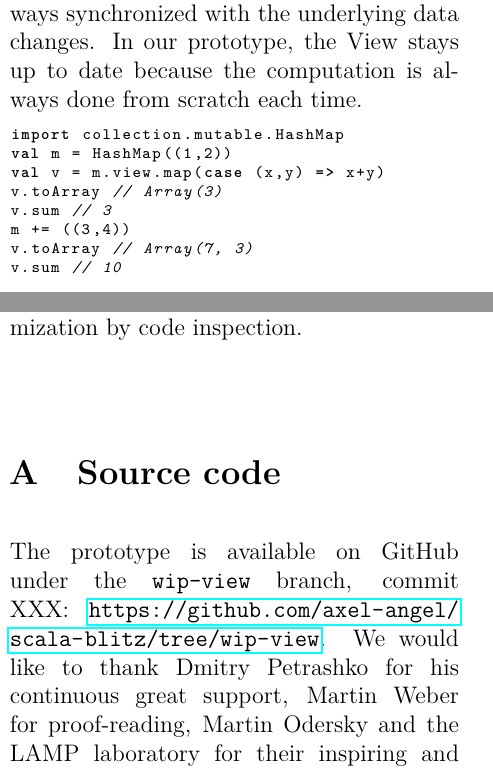
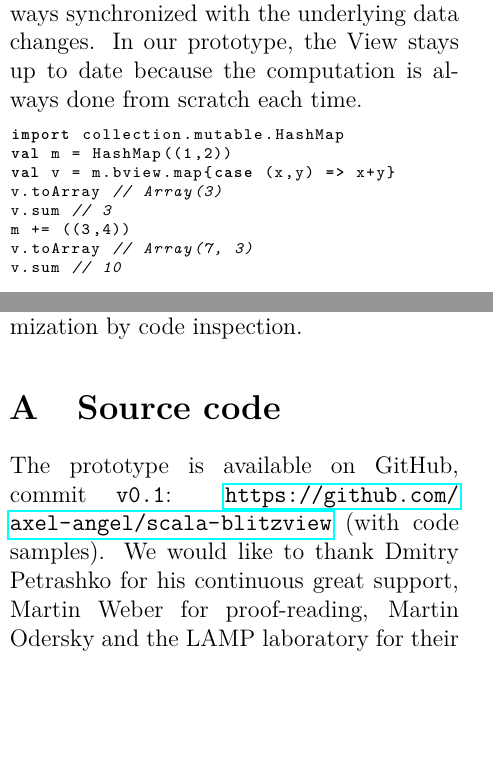
Before and after one commit to axel-angel/blitzview-report, a LaTeX paper (report.tex): two parts of the columns of pages 7 and 10 of 11, joined at a grey line, cut so that both start at the same text, the shorter picture padded with empty space. Compiled offline with pdfLaTeX.

Commit message:
Final URL and commits

```diff
--- a/report.tex
+++ b/report.tex
@@ -320,7 +320,7 @@ In our prototype, the View stays up to date because the computation is always do
 \begin{lstlisting}
 import collection.mutable.HashMap
 val m = HashMap((1,2))
-val v = m.view.map(case (x,y) => x+y)
+val v = m.bview.map{case (x,y) => x+y}
 v.toArray // Array(3)
 v.sum // 3
 m += ((3,4))
@@ -452,8 +452,8 @@ Macros open up new dimensions of specialized optimization by code inspection.
 \section{Source code}
 \label{sec:source}
 % TODO: provide source code (tagged commit)
-The prototype is available on GitHub under the \verb|wip-view| branch, commit XXX:
-\url{https://github.com/axel-angel/scala-blitz/tree/wip-view}.
+The prototype is available on GitHub, commit \verb|v0.1|:
+\url{https://github.com/axel-angel/scala-blitzview} (with code samples).
 We would like to thank Dmitry Petrashko for his continuous great support, Martin Weber for proof-reading, Martin Odersky and the LAMP laboratory for their inspiring and great researches.
 
 
```
